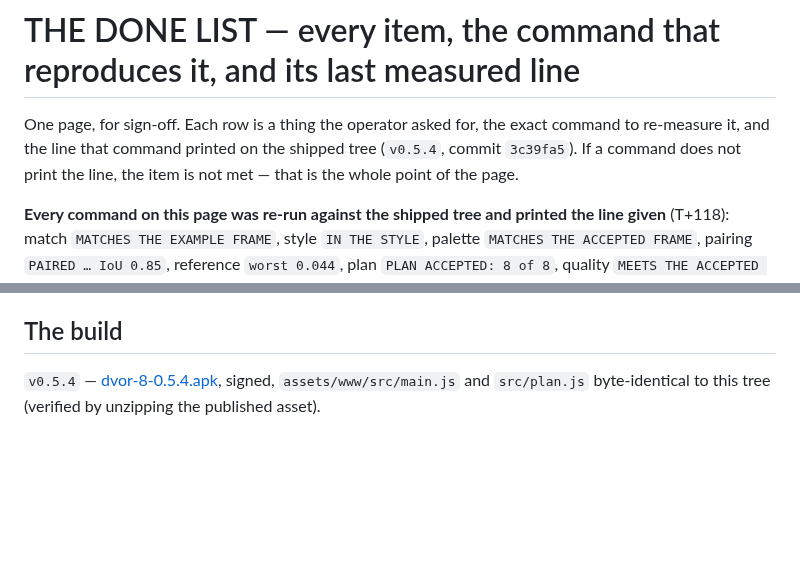
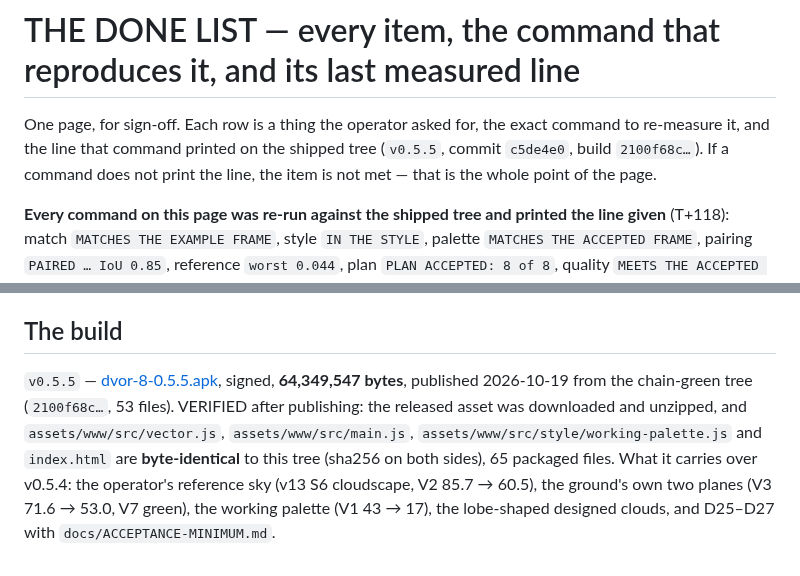
Before and after one commit to bezgolovyponch/dvor-8, a Markdown page: docs/DONE-EVIDENCE.md, 2 parts joined by grey strips. Rendered like a GitHub page; blank space fills up the shorter version.

Commit message:
DONE-EVIDENCE: the shipped build is v0.5.5 (64,349,547 bytes, published from the chain-green tree 2100f68c, packaged code byte-identical to the tree after download)

```diff
--- a/docs/DONE-EVIDENCE.md
+++ b/docs/DONE-EVIDENCE.md
@@ -1,7 +1,7 @@
 # THE DONE LIST — every item, the command that reproduces it, and its last measured line
 
 One page, for sign-off. Each row is a thing the operator asked for, the exact command to re-measure it, and the line
-that command printed on the shipped tree (`v0.5.4`, commit `3c39fa5`). If a command does not print the line, the item is
+that command printed on the shipped tree (`v0.5.5`, commit `c5de4e0`, build `2100f68c…`). If a command does not print the line, the item is
 not met — that is the whole point of the page.
 
 **Every command on this page was re-run against the shipped tree and printed the line given** (T+118): match `MATCHES
@@ -41,5 +41,10 @@ browser is `/tmp/chrome-nosandbox.sh` (Chrome's inner sandbox cannot start insid
 
 ## The build
 
-`v0.5.4` — [dvor-8-0.5.4.apk](https://github.com/bezgolovyponch/dvor-8/releases/download/v0.5.4/dvor-8-0.5.4.apk), signed,
-`assets/www/src/main.js` and `src/plan.js` byte-identical to this tree (verified by unzipping the published asset).
+`v0.5.5` — [dvor-8-0.5.5.apk](https://github.com/bezgolovyponch/dvor-8/releases/download/v0.5.5/dvor-8-0.5.5.apk), signed,
+**64,349,547 bytes**, published 2026-10-19 from the chain-green tree (`2100f68c…`, 53 files). VERIFIED after publishing:
+the released asset was downloaded and unzipped, and `assets/www/src/vector.js`, `assets/www/src/main.js`,
+`assets/www/src/style/working-palette.js` and `index.html` are **byte-identical** to this tree (sha256 on both sides),
+65 packaged files. What it carries over v0.5.4: the operator's reference sky (v13 S6 cloudscape, V2 85.7 → 60.5), the
+ground's own two planes (V3 71.6 → 53.0, V7 green), the working palette (V1 43 → 17), the lobe-shaped designed clouds,
+and D25–D27 with `docs/ACCEPTANCE-MINIMUM.md`.
```
